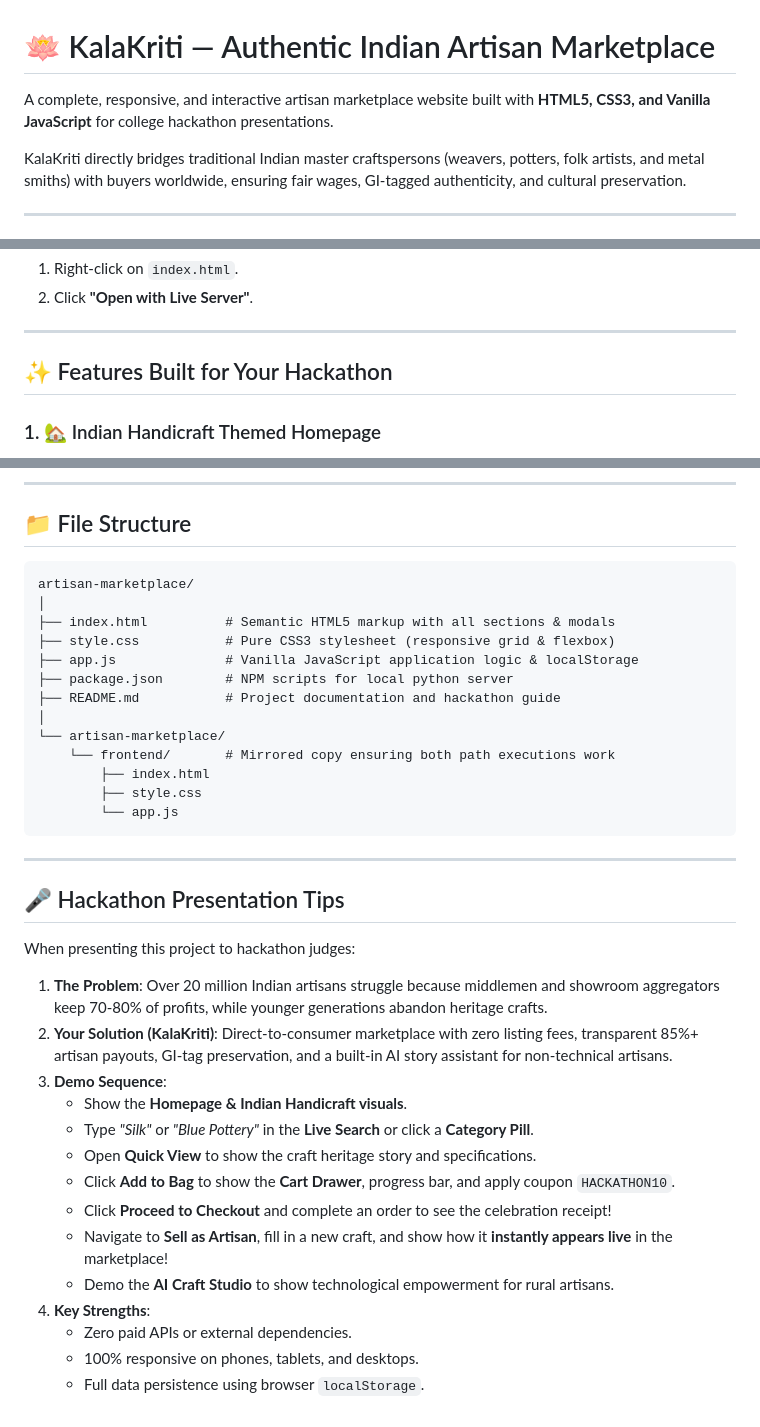
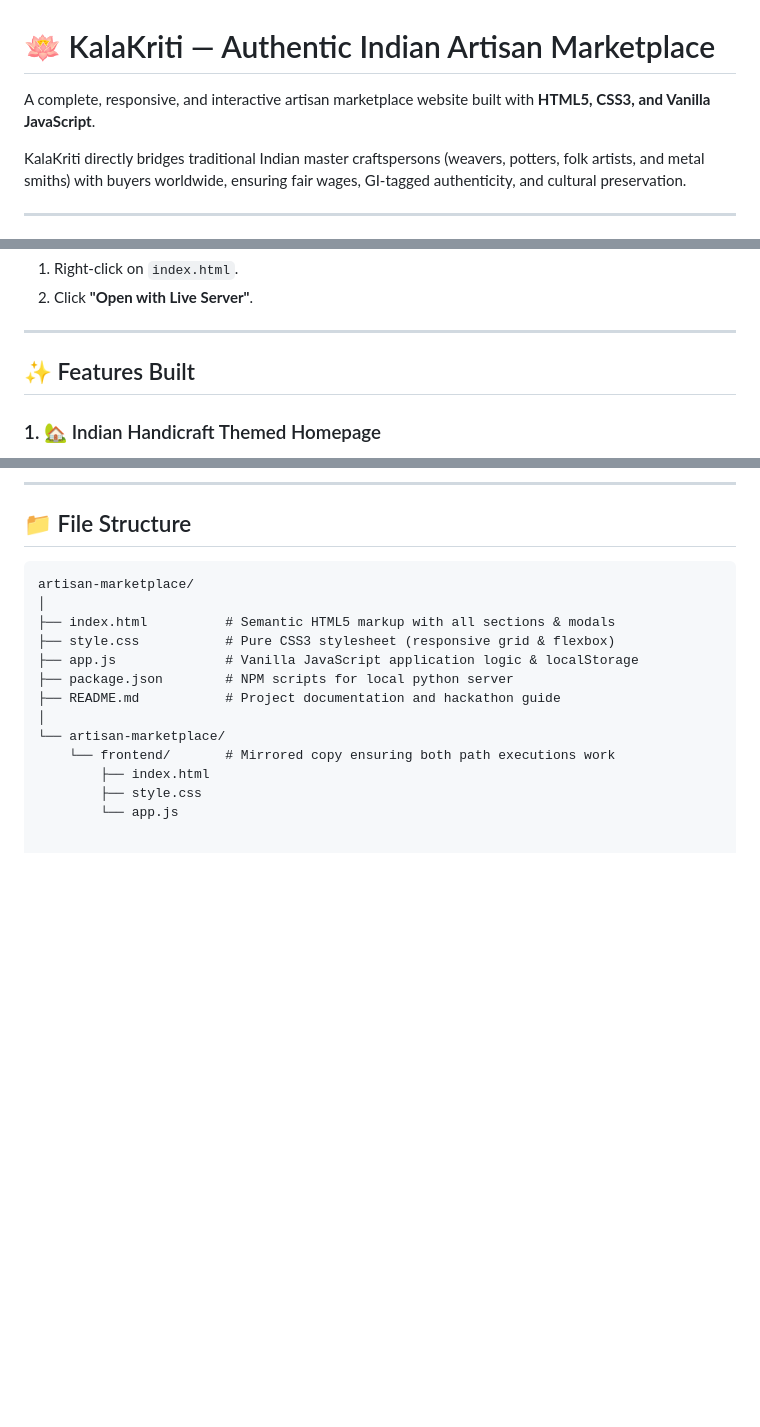
Before and after one commit to AasthaPokharkar/artisan-marketplace, a Markdown page: README.md, 3 parts joined by grey strips. Drawn GitHub-style; blank space fills up the shorter version.

Commit message:
Update README to remove presentation tips
Removed hackathon presentation tips and adjusted feature section header.

````diff
--- a/README.md
+++ b/README.md
@@ -1,6 +1,6 @@
 # 🪷 KalaKriti — Authentic Indian Artisan Marketplace
 
-A complete, responsive, and interactive artisan marketplace website built with **HTML5, CSS3, and Vanilla JavaScript** for college hackathon presentations.
+A complete, responsive, and interactive artisan marketplace website built with **HTML5, CSS3, and Vanilla JavaScript**.
 
 KalaKriti directly bridges traditional Indian master craftspersons (weavers, potters, folk artists, and metal smiths) with buyers worldwide, ensuring fair wages, GI-tagged authenticity, and cultural preservation.
 
@@ -44,7 +44,7 @@ If using VS Code:
 
 ---
 
-## ✨ Features Built for Your Hackathon
+## ✨ Features Built
 
 ### 1. 🏡 Indian Handicraft Themed Homepage
 - **Indian Cultural Aesthetics**: Warm terracotta (`#A0391D`), royal indigo (`#162C4E`), haldi/marigold gold (`#D48928`), and raw silk ivory (`#FAF6F0`).
@@ -139,25 +139,3 @@ artisan-marketplace/
         ├── index.html
         ├── style.css
         └── app.js
-```
-
----
-
-## 🎤 Hackathon Presentation Tips
-
-When presenting this project to hackathon judges:
-
-1. **The Problem**: Over 20 million Indian artisans struggle because middlemen and showroom aggregators keep 70-80% of profits, while younger generations abandon heritage crafts.
-2. **Your Solution (KalaKriti)**: Direct-to-consumer marketplace with zero listing fees, transparent 85%+ artisan payouts, GI-tag preservation, and a built-in AI story assistant for non-technical artisans.
-3. **Demo Sequence**:
-   - Show the **Homepage & Indian Handicraft visuals**.
-   - Type *"Silk"* or *"Blue Pottery"* in the **Live Search** or click a **Category Pill**.
-   - Open **Quick View** to show the craft heritage story and specifications.
-   - Click **Add to Bag** to show the **Cart Drawer**, progress bar, and apply coupon `HACKATHON10`.
-   - Click **Proceed to Checkout** and complete an order to see the celebration receipt!
-   - Navigate to **Sell as Artisan**, fill in a new craft, and show how it **instantly appears live** in the marketplace!
-   - Demo the **AI Craft Studio** to show technological empowerment for rural artisans.
-4. **Key Strengths**:
-   - Zero paid APIs or external dependencies.
-   - 100% responsive on phones, tablets, and desktops.
-   - Full data persistence using browser `localStorage`.
````
